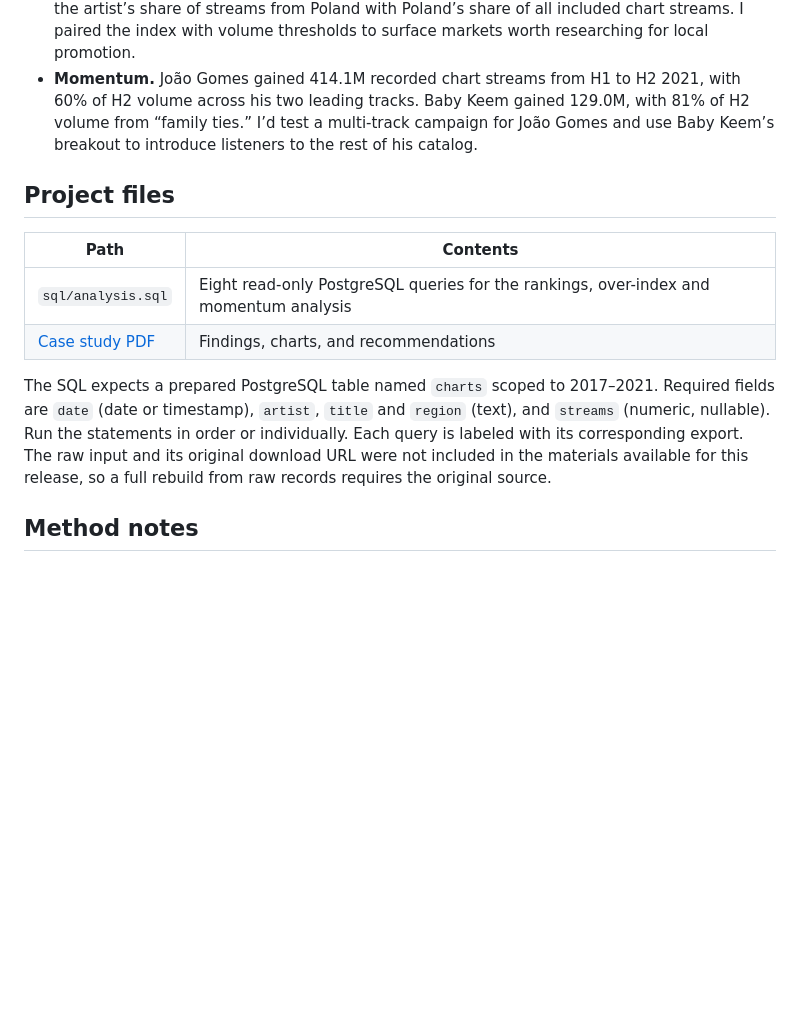
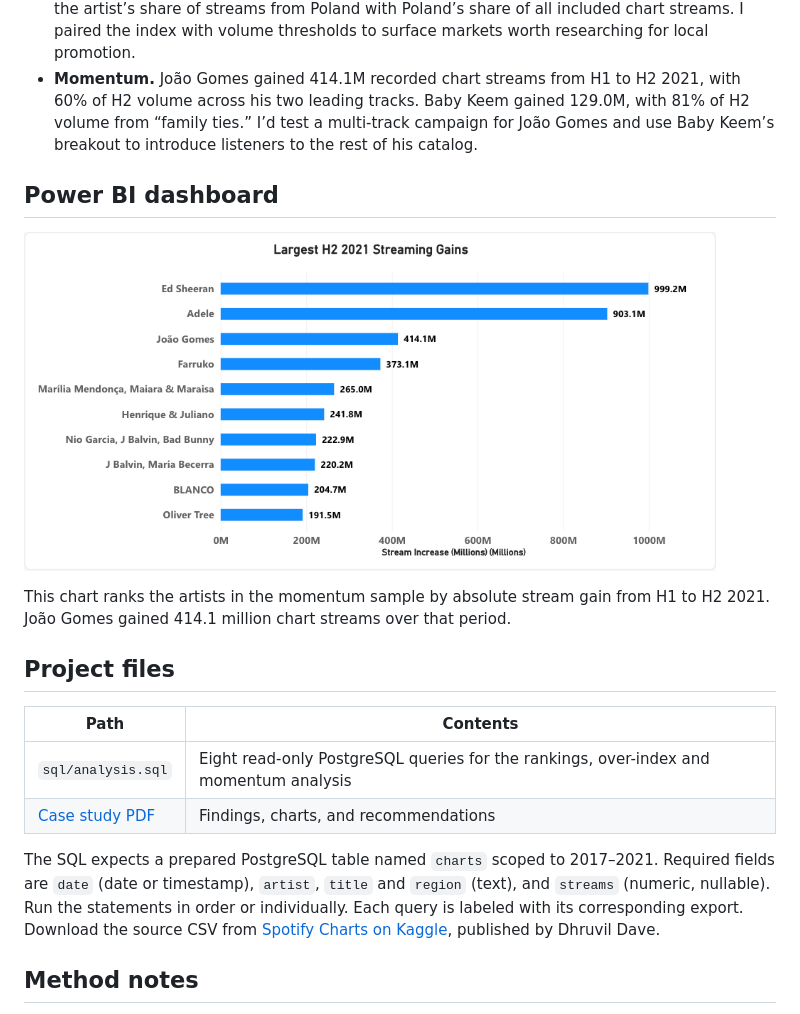
Before and after one commit to robynjanee30/Music-Analytics-Portfolio, a Markdown page: README.md, the part around the change. GitHub-like rendering; pictures changed too: assets/power-bi-artist-momentum.png (added); blank space fills up the shorter version.

Commit message:
Show Power BI momentum chart in portfolio README

```diff
--- a/README.md
+++ b/README.md
@@ -10,14 +10,20 @@ A fictional record label wants to know which markets deserve a closer look and w
 - **Geography.** Mata and sanah each over-indexed 56.9× in Poland in 2021. The index compares the artist’s share of streams from Poland with Poland’s share of all included chart streams. I paired the index with volume thresholds to surface markets worth researching for local promotion.
 - **Momentum.** João Gomes gained 414.1M recorded chart streams from H1 to H2 2021, with 60% of H2 volume across his two leading tracks. Baby Keem gained 129.0M, with 81% of H2 volume from “family ties.” I’d test a multi-track campaign for João Gomes and use Baby Keem’s breakout to introduce listeners to the rest of his catalog.
 
+## Power BI dashboard
+
+![Power BI bar chart showing the ten largest gains in recorded chart streams from H1 to H2 2021 among the screened artists](assets/power-bi-artist-momentum.png)
+
+This chart ranks the artists in the momentum sample by absolute stream gain from H1 to H2 2021. João Gomes gained 414.1 million chart streams over that period.
+
 ## Project files
 
 | Path | Contents |
 | --- | --- |
 | `sql/analysis.sql` | Eight read-only PostgreSQL queries for the rankings, over-index and momentum analysis |
-| [Case study PDF](case-study.pdf) | Findings, charts, and recommendations | Eight aggregated exports used to check the case-study figures |
+| [Case study PDF](case-study.pdf) | Findings, charts, and recommendations
 
-The SQL expects a prepared PostgreSQL table named `charts` scoped to 2017–2021. Required fields are `date` (date or timestamp), `artist`, `title` and `region` (text), and `streams` (numeric, nullable). Run the statements in order or individually. Each query is labeled with its corresponding export. The raw input and its original download URL were not included in the materials available for this release, so a full rebuild from raw records requires the original source.
+The SQL expects a prepared PostgreSQL table named `charts` scoped to 2017–2021. Required fields are `date` (date or timestamp), `artist`, `title` and `region` (text), and `streams` (numeric, nullable). Run the statements in order or individually. Each query is labeled with its corresponding export. Download the source CSV from [Spotify Charts on Kaggle](https://www.kaggle.com/datasets/dhruvildave/spotify-charts), published by Dhruvil Dave.
 
 ## Method notes
 
```
